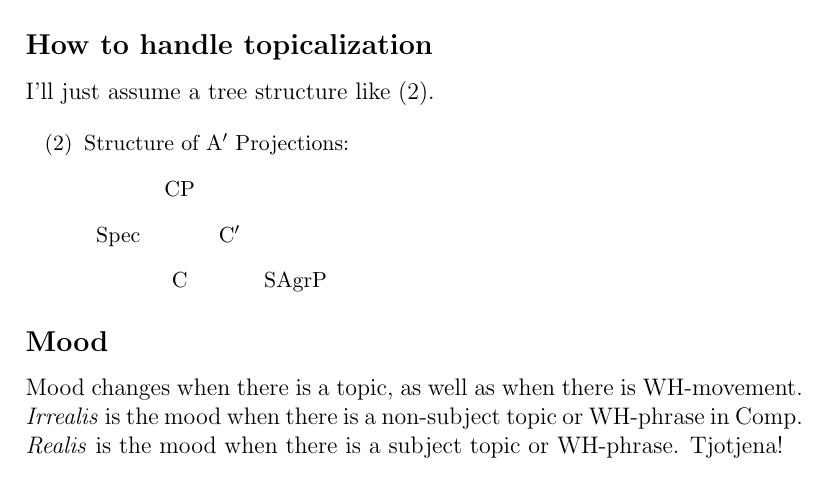
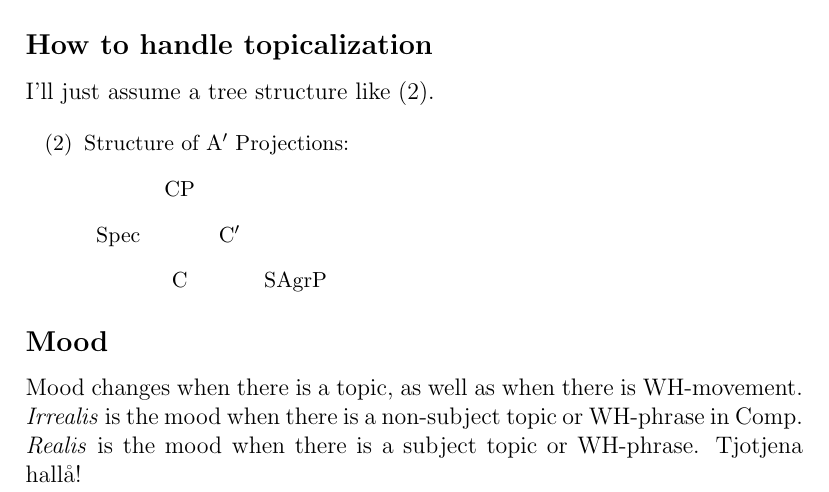
Before and after one commit to msu999/Test, a LaTeX document (test.tex): part of the page, cut so that both start at the same text. Compiled offline with pdfLaTeX.

Commit message:
Update test.tex

```diff
--- a/test.tex
+++ b/test.tex
@@ -41,6 +41,6 @@ Mood changes when there is a topic, as well as when
 there is WH-movement.  \emph{Irrealis} is the mood when
 there is a non-subject topic or WH-phrase in Comp.
 \emph{Realis} is the mood when there is a subject topic
-or WH-phrase. Tjotjena!
+or WH-phrase. Tjotjena hallå!
 
 \end{document}
```
